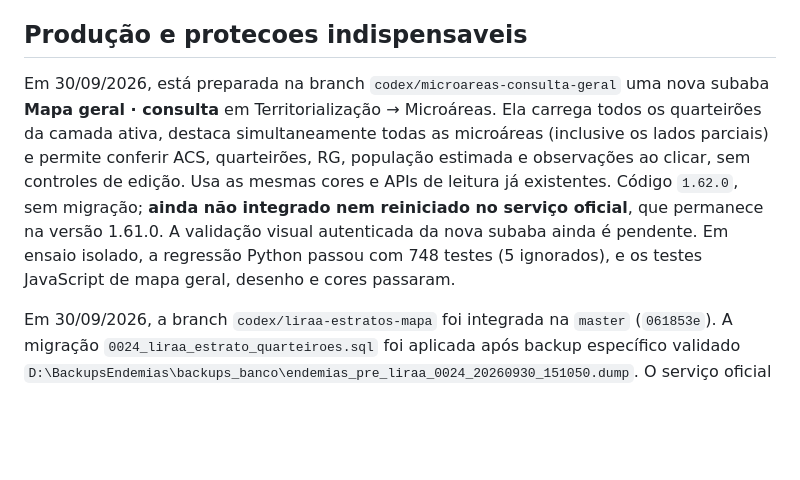
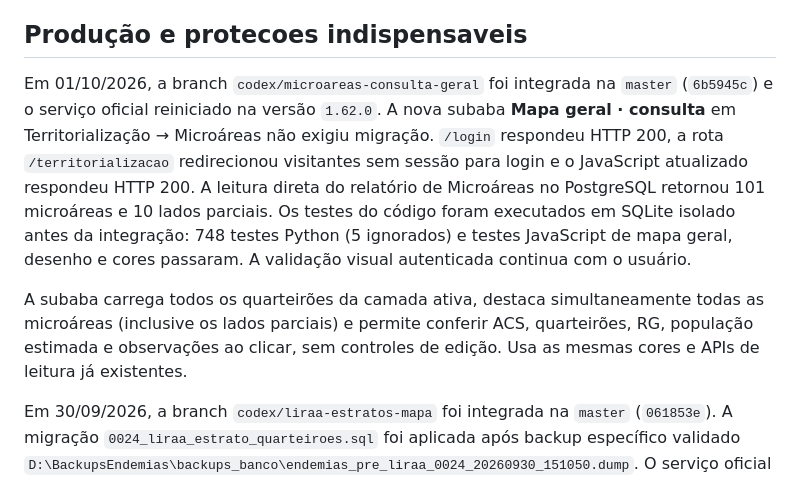
Before and after one commit to joaokviatkoski3-wq/endemias, a Markdown page: docs/ESTADO_ATUAL_PROJETO.md, the part around one of its changes. GitHub-like rendering; blank space fills up the shorter version.

Commit message:
docs: registrar implantação do mapa geral de microareas

```diff
--- a/docs/ESTADO_ATUAL_PROJETO.md
+++ b/docs/ESTADO_ATUAL_PROJETO.md
@@ -25,17 +25,21 @@ de inicio. Uma mudanca solicitada sempre termina em commit e push.
 
 ## Produção e protecoes indispensaveis
 
-Em 30/09/2026, está preparada na branch `codex/microareas-consulta-geral`
-uma nova subaba **Mapa geral · consulta** em Territorialização → Microáreas.
-Ela carrega todos os quarteirões da camada ativa, destaca simultaneamente
+Em 01/10/2026, a branch `codex/microareas-consulta-geral` foi integrada na
+`master` (`6b5945c`) e o serviço oficial reiniciado na versão `1.62.0`.
+A nova subaba **Mapa geral · consulta** em Territorialização → Microáreas
+não exigiu migração. `/login` respondeu HTTP 200, a rota
+`/territorializacao` redirecionou visitantes sem sessão para login e o
+JavaScript atualizado respondeu HTTP 200. A leitura direta do relatório de
+Microáreas no PostgreSQL retornou 101 microáreas e 10 lados parciais.
+Os testes do código foram executados em SQLite isolado antes da integração:
+748 testes Python (5 ignorados) e testes JavaScript de mapa geral, desenho e
+cores passaram. A validação visual autenticada continua com o usuário.
+
+A subaba carrega todos os quarteirões da camada ativa, destaca simultaneamente
 todas as microáreas (inclusive os lados parciais) e permite conferir ACS,
 quarteirões, RG, população estimada e observações ao clicar, sem controles
-de edição. Usa as mesmas cores e APIs de leitura já existentes. Código
-`1.62.0`, sem migração; **ainda não integrado nem reiniciado no serviço
-oficial**, que permanece na versão 1.61.0. A validação visual autenticada
-da nova subaba ainda é pendente. Em ensaio isolado, a regressão Python
-passou com 748 testes (5 ignorados), e os testes JavaScript de mapa geral,
-desenho e cores passaram.
+de edição. Usa as mesmas cores e APIs de leitura já existentes.
 
 Em 30/09/2026, a branch `codex/liraa-estratos-mapa` foi integrada na
 `master` (`061853e`). A migração `0024_liraa_estrato_quarteiroes.sql` foi
```
Also changed, not shown: other parts of docs/ESTADO_ATUAL_PROJETO.md (+1 -1 lines), CONTEXTO_PARA_IA.md (+3 -3 lines).
